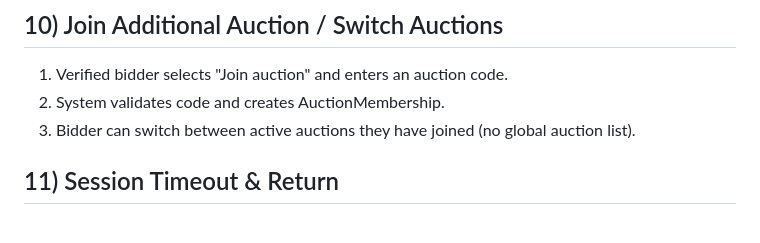
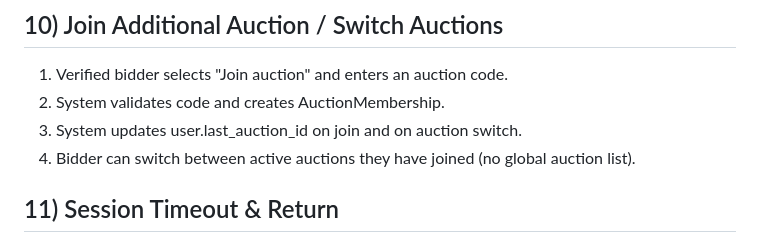
Before and after one commit to kaychoro/tecs-auction, a Markdown page: agents/notes/sequence_flows.md, the part around the change. Drawn GitHub-style.

Commit message:
Document last_auction_id update triggers

```diff
--- a/agents/notes/sequence_flows.md
+++ b/agents/notes/sequence_flows.md
@@ -27,7 +27,8 @@ Key end-to-end flows with timing, permissions, and audit points.
 ## 10) Join Additional Auction / Switch Auctions
 1. Verified bidder selects "Join auction" and enters an auction code.
 2. System validates code and creates AuctionMembership.
-3. Bidder can switch between active auctions they have joined (no global auction list).
+3. System updates user.last_auction_id on join and on auction switch.
+4. Bidder can switch between active auctions they have joined (no global auction list).
 
 ## 11) Session Timeout & Return
 1. If a session expires, bidder logs in again.
```
Also changed, not shown: agents/notes/api_spec.md (+2 -0 lines), agents/notes/data_model.md (+1 -0 lines).
